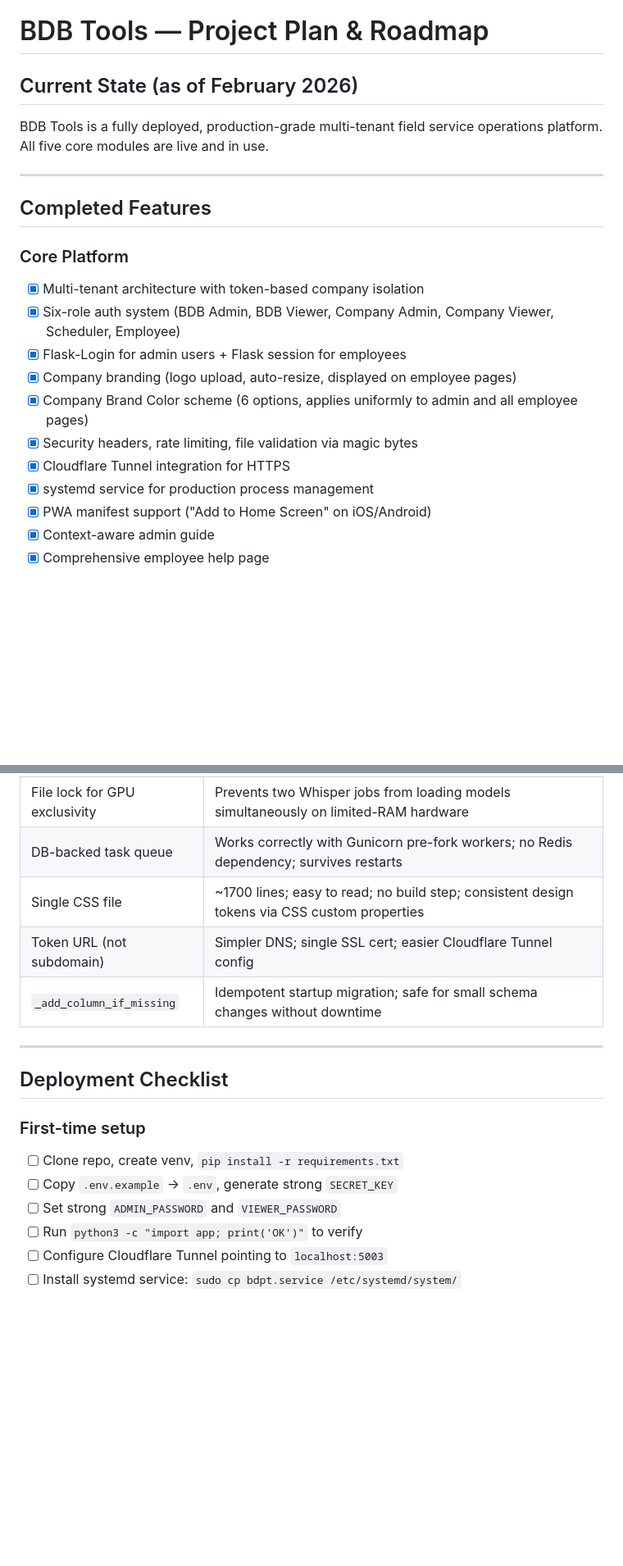
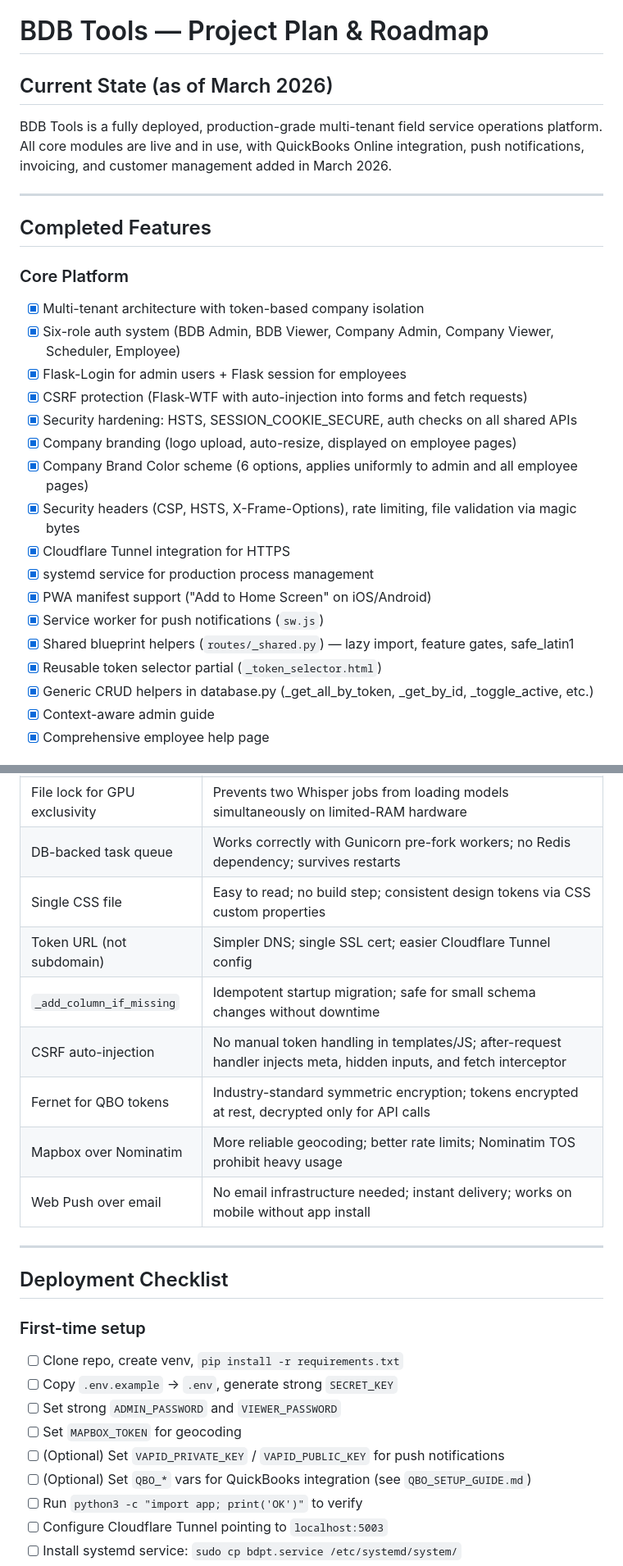
Before and after one commit to BestDecisionBus/Best-Decision-Project-Tools, a Markdown page: PLAN.md, 2 parts joined by grey strips. Shown at 82% size. GitHub-like rendering; blank space fills up the shorter version.

```diff
--- a/PLAN.md
+++ b/PLAN.md
@@ -1,8 +1,8 @@
 # BDB Tools — Project Plan & Roadmap
 
-## Current State (as of February 2026)
+## Current State (as of March 2026)
 
-BDB Tools is a fully deployed, production-grade multi-tenant field service operations platform. All five core modules are live and in use.
+BDB Tools is a fully deployed, production-grade multi-tenant field service operations platform. All core modules are live and in use, with QuickBooks Online integration, push notifications, invoicing, and customer management added in March 2026.
 
 ---
 
@@ -12,12 +12,18 @@ BDB Tools is a fully deployed, production-grade multi-tenant field service opera
 - [x] Multi-tenant architecture with token-based company isolation
 - [x] Six-role auth system (BDB Admin, BDB Viewer, Company Admin, Company Viewer, Scheduler, Employee)
 - [x] Flask-Login for admin users + Flask session for employees
+- [x] CSRF protection (Flask-WTF with auto-injection into forms and fetch requests)
+- [x] Security hardening: HSTS, SESSION_COOKIE_SECURE, auth checks on all shared APIs
 - [x] Company branding (logo upload, auto-resize, displayed on employee pages)
 - [x] Company Brand Color scheme (6 options, applies uniformly to admin and all employee pages)
-- [x] Security headers, rate limiting, file validation via magic bytes
+- [x] Security headers (CSP, HSTS, X-Frame-Options), rate limiting, file validation via magic bytes
 - [x] Cloudflare Tunnel integration for HTTPS
 - [x] systemd service for production process management
 - [x] PWA manifest support ("Add to Home Screen" on iOS/Android)
+- [x] Service worker for push notifications (`sw.js`)
+- [x] Shared blueprint helpers (`routes/_shared.py`) — lazy import, feature gates, safe_latin1
+- [x] Reusable token selector partial (`_token_selector.html`)
+- [x] Generic CRUD helpers in database.py (_get_all_by_token, _get_by_id, _toggle_active, etc.)
 - [x] Context-aware admin guide
 - [x] Comprehensive employee help page
 
@@ -155,9 +193,13 @@ BDB Tools is a fully deployed, production-grade multi-tenant field service opera
 | Ollama for task extraction | Local LLM; no API cost; non-blocking failure (estimates work even if Ollama is down) |
 | File lock for GPU exclusivity | Prevents two Whisper jobs from loading models simultaneously on limited-RAM hardware |
 | DB-backed task queue | Works correctly with Gunicorn pre-fork workers; no Redis dependency; survives restarts |
-| Single CSS file | ~1700 lines; easy to read; no build step; consistent design tokens via CSS custom properties |
+| Single CSS file | Easy to read; no build step; consistent design tokens via CSS custom properties |
 | Token URL (not subdomain) | Simpler DNS; single SSL cert; easier Cloudflare Tunnel config |
 | `_add_column_if_missing` | Idempotent startup migration; safe for small schema changes without downtime |
+| CSRF auto-injection | No manual token handling in templates/JS; after-request handler injects meta, hidden inputs, and fetch interceptor |
+| Fernet for QBO tokens | Industry-standard symmetric encryption; tokens encrypted at rest, decrypted only for API calls |
+| Mapbox over Nominatim | More reliable geocoding; better rate limits; Nominatim TOS prohibit heavy usage |
+| Web Push over email | No email infrastructure needed; instant delivery; works on mobile without app install |
 
 ---
 
@@ -167,6 +209,9 @@ BDB Tools is a fully deployed, production-grade multi-tenant field service opera
 - [ ] Clone repo, create venv, `pip install -r requirements.txt`
 - [ ] Copy `.env.example` → `.env`, generate strong `SECRET_KEY`
 - [ ] Set strong `ADMIN_PASSWORD` and `VIEWER_PASSWORD`
+- [ ] Set `MAPBOX_TOKEN` for geocoding
+- [ ] (Optional) Set `VAPID_PRIVATE_KEY` / `VAPID_PUBLIC_KEY` for push notifications
+- [ ] (Optional) Set `QBO_*` vars for QuickBooks integration (see `QBO_SETUP_GUIDE.md`)
 - [ ] Run `python3 -c "import app; print('OK')"` to verify
 - [ ] Configure Cloudflare Tunnel pointing to `localhost:5003`
 - [ ] Install systemd service: `sudo cp bdpt.service /etc/systemd/system/`
```
Also changed, not shown: other parts of PLAN.md (+55 -14 lines).
